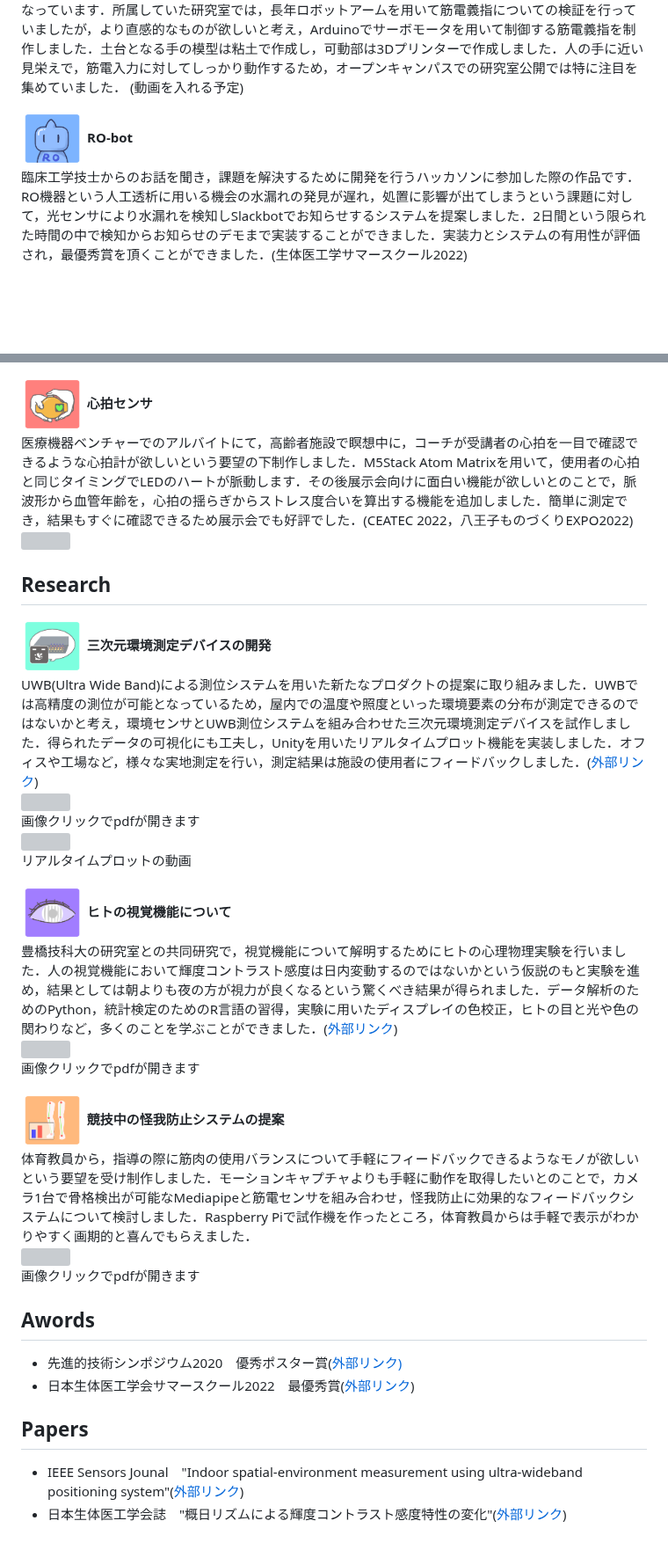
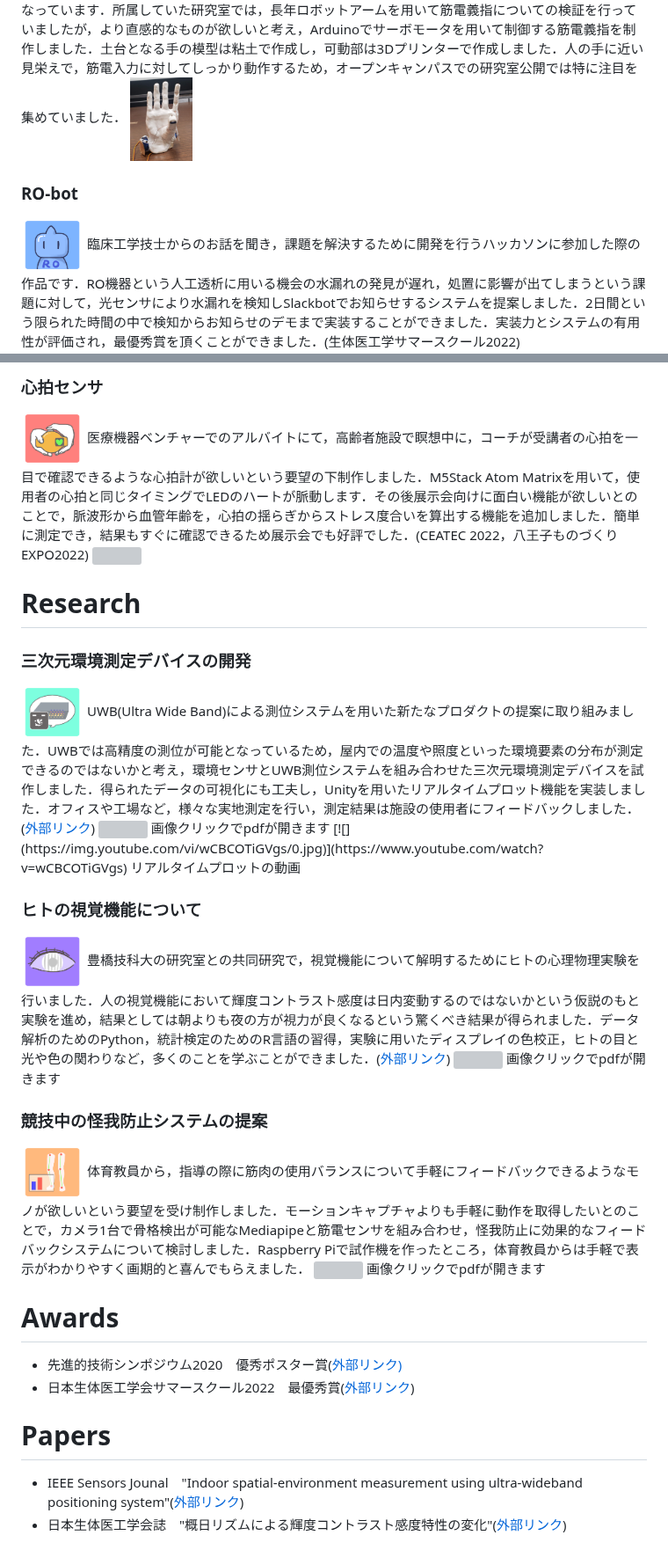
Before and after one commit to kawayossi/kawayossi.github.io, a Markdown page: README.md, 2 parts joined by grey strips. Shown at 88% size. Rendered like a GitHub page; blank space fills up the shorter version; grey boxes are pictures that could not be loaded.

```diff
--- a/README.md
+++ b/README.md
@@ -39,7 +57,8 @@
 
 筋電で制御することのできる義手は存在するのですが，義指は存在せず，どのように実装するかが課題となっています．所属していた研究室では，長年ロボットアームを用いて筋電義指についての検証を行っていましたが，より直感的なものが欲しいと考え，Arduinoでサーボモータを用いて制御する筋電義指を制作しました．土台となる手の模型は粘土で作成し，可動部は3Dプリンターで作成しました．人の手に近い見栄えで，筋電入力に対してしっかり動作するため，オープンキャンパスでの研究室公開では特に注目を集めていました．
-(動画を入れる予定)
+<a href="https://www.youtube.com/shorts/SAgB8IC5RTc"><img src="https://raw.githubusercontent.com/kawayossi/kawayossi.github.io/main/pic/artifical_finger.jpg" width="10%"></a>
 
-<img src="https://raw.githubusercontent.com/kawayossi/kawayossi.github.io/main/pic/ROboticon.PNG" width="10%"> **RO-bot**
+### RO-bot
+<img src="https://raw.githubusercontent.com/kawayossi/kawayossi.github.io/main/pic/ROboticon.PNG" width="10%">
 臨床工学技士からのお話を聞き，課題を解決するために開発を行うハッカソンに参加した際の作品です．RO機器という人工透析に用いる機会の水漏れの発見が遅れ，処置に影響が出てしまうという課題に対して，光センサにより水漏れを検知しSlackbotでお知らせするシステムを提案しました．2日間という限られた時間の中で検知からお知らせのデモまで実装することができました．実装力とシステムの有用性が評価され，最優秀賞を頂くことができました．(生体医工学サマースクール2022)
 <img src="https://raw.githubusercontent.com/kawayossi/kawayossi.github.io/main/pic/RO-botmemo.JPG" width="50%">
@@ -47,30 +66,35 @@
 
-<img src="https://raw.githubusercontent.com/kawayossi/kawayossi.github.io/main/pic/HRicon.PNG" width="10%"> **心拍センサ**
+### 心拍センサ
+<img src="https://raw.githubusercontent.com/kawayossi/kawayossi.github.io/main/pic/HRicon.PNG" width="10%">
 医療機器ベンチャーでのアルバイトにて，高齢者施設で瞑想中に，コーチが受講者の心拍を一目で確認できるような心拍計が欲しいという要望の下制作しました．M5Stack Atom Matrixを用いて，使用者の心拍と同じタイミングでLEDのハートが脈動します．その後展示会向けに面白い機能が欲しいとのことで，脈波形から血管年齢を，心拍の揺らぎからストレス度合いを算出する機能を追加しました．簡単に測定でき，結果もすぐに確認できるため展示会でも好評でした．(CEATEC 2022，八王子ものづくりEXPO2022)
 <img src="https://raw.githubusercontent.com/kawayossi/kawayossi.github.io/main/pic/HR_expo.JPG" width="40%">
-## Research
 
-<img src="https://raw.githubusercontent.com/kawayossi/kawayossi.github.io/main/pic/UWBicon.PNG" width="10%"> **三次元環境測定デバイスの開発**
+# Research
+
+### 三次元環境測定デバイスの開発
+<img src="https://raw.githubusercontent.com/kawayossi/kawayossi.github.io/main/pic/UWBicon.PNG" width="10%">
 UWB(Ultra Wide Band)による測位システムを用いた新たなプロダクトの提案に取り組みました．UWBでは高精度の測位が可能となっているため，屋内での温度や照度といった環境要素の分布が測定できるのではないかと考え，環境センサとUWB測位システムを組み合わせた三次元環境測定デバイスを試作しました．得られたデータの可視化にも工夫し，Unityを用いたリアルタイムプロット機能を実装しました．オフィスや工場など，様々な実地測定を行い，測定結果は施設の使用者にフィードバックしました．(<a href="https://www.facebook.com/locationmind/posts/pfbid02Vib8nXTKZH3FWx8B32V1386iuXhU4qtHMk85UwnZWqUy2gsPuG4P9UnqQzYPioBel">外部リンク</a>)
 <a href="/pic/UWB_poster.pdf"><img src="https://raw.githubusercontent.com/kawayossi/kawayossi.github.io/main/pic/UWB_poster.jpg" width="10%"></a>
 画像クリックでpdfが開きます
 [![](https://img.youtube.com/vi/wCBCOTiGVgs/0.jpg)](https://www.youtube.com/watch?v=wCBCOTiGVgs)
 リアルタイムプロットの動画
 
-<img src="https://raw.githubusercontent.com/kawayossi/kawayossi.github.io/main/pic/Vicon.PNG" width="10%"> **ヒトの視覚機能について**
+### ヒトの視覚機能について
+<img src="https://raw.githubusercontent.com/kawayossi/kawayossi.github.io/main/pic/Vicon.PNG" width="10%">
 豊橋技科大の研究室との共同研究で，視覚機能について解明するためにヒトの心理物理実験を行いました．人の視覚機能において輝度コントラスト感度は日内変動するのではないかという仮説のもと実験を進め，結果としては朝よりも夜の方が視力が良くなるという驚くべき結果が得られました．データ解析のためのPython，統計検定のためのR言語の習得，実験に用いたディスプレイの色校正，ヒトの目と光や色の関わりなど，多くのことを学ぶことができました．(<a href="https://www.eiiris.tut.ac.jp/blog/research-activities/research-publication/230317-paper/">外部リンク</a>)
 <a href="/pic/Contrast_poster.pdf"><img src="https://raw.githubusercontent.com/kawayossi/kawayossi.github.io/main/pic/Contrast_poster.jpg" width="10%"></a>
 画像クリックでpdfが開きます
 
-<img src="https://raw.githubusercontent.com/kawayossi/kawayossi.github.io/main/pic/EMGicon.PNG" width="10%"> **競技中の怪我防止システムの提案**
+### 競技中の怪我防止システムの提案
+<img src="https://raw.githubusercontent.com/kawayossi/kawayossi.github.io/main/pic/EMGicon.PNG" width="10%">
 体育教員から，指導の際に筋肉の使用バランスについて手軽にフィードバックできるようなモノが欲しいという要望を受け制作しました．モーションキャプチャよりも手軽に動作を取得したいとのことで，カメラ1台で骨格検出が可能なMediapipeと筋電センサを組み合わせ，怪我防止に効果的なフィードバックシステムについて検討しました．Raspberry Piで試作機を作ったところ，体育教員からは手軽で表示がわかりやすく画期的と喜んでもらえました．
 <a href="/pic/EMG_poster.pdf"><img src="https://raw.githubusercontent.com/kawayossi/kawayossi.github.io/main/pic/EMG_poster.jpg" width="10%"></a>
 画像クリックでpdfが開きます
 
-## Awords
+# Awards
 - 先進的技術シンポジウム2020　優秀ポスター賞(<a href="https://www.kousen.tut.ac.jp/research/project/past_report/r02_report">外部リンク)</a>
 - 日本生体医工学会サマースクール2022　最優秀賞(<a href="https://sites.google.com/view/bh2022jsmbeorg/">外部リンク</a>)
 
-## Papers
+# Papers
 - IEEE Sensors Jounal　"Indoor spatial-environment measurement using ultra-wideband positioning system"(<a href="https://ieeexplore.ieee.org/abstract/document/9967251">外部リンク</a>)
 - 日本生体医工学会誌　"概日リズムによる輝度コントラスト感度特性の変化"(<a href="https://www.jstage.jst.go.jp/article/jsmbe/60/6/60_158/_article/-char/ja/">外部リンク</a>)
```
Also changed, not shown: other parts of README.md (+32 -14 lines).
